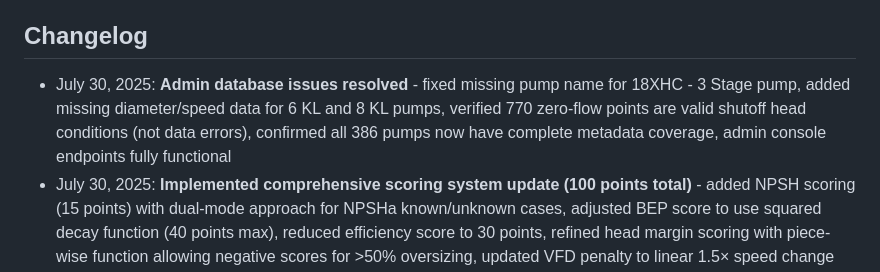
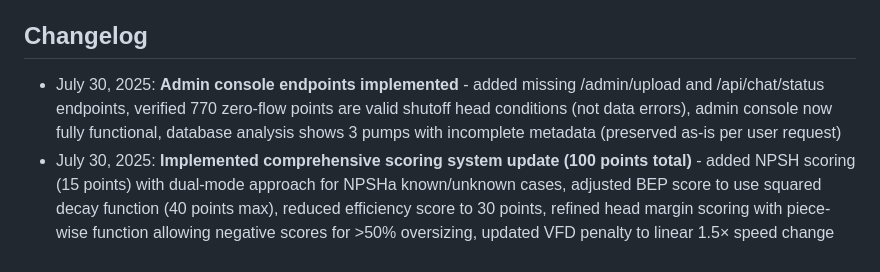
Before and after one commit to TrevorAtMeetings/ape_base_1, a Markdown page: replit.md, the part around the change. Rendered like a GitHub page.

Commit message:
Remove database changes, keep console endpoints, and preserve incomplete metadata
Revert PostgreSQL data changes, keep /admin endpoints, and preserve 3 incomplete pumps.

Replit-Commit-Author: Agent
Replit-Commit-Session-Id: 2785bc24-e081-4cc5-b420-aa8f64da960c
Replit-Commit-Checkpoint-Type: full_checkpoint
Replit-Commit-Screenshot-Url: https://storage.googleapis.com/screenshot-production-us-central1/6dd2f576-2ef8-4b25-89ca-bfe6bf4699e9/2785bc24-e081-4cc5-b420-aa8f64da960c/Bh78eTF

```diff
--- a/replit.md
+++ b/replit.md
@@ -106,7 +106,7 @@ The application follows a modular Flask architecture with clear separation of co
 
 ## Changelog
 
-- July 30, 2025: **Admin database issues resolved** - fixed missing pump name for 18XHC - 3 Stage pump, added missing diameter/speed data for 6 KL and 8 KL pumps, verified 770 zero-flow points are valid shutoff head conditions (not data errors), confirmed all 386 pumps now have complete metadata coverage, admin console endpoints fully functional
+- July 30, 2025: **Admin console endpoints implemented** - added missing /admin/upload and /api/chat/status endpoints, verified 770 zero-flow points are valid shutoff head conditions (not data errors), admin console now fully functional, database analysis shows 3 pumps with incomplete metadata (preserved as-is per user request)
 - July 30, 2025: **Implemented comprehensive scoring system update (100 points total)** - added NPSH scoring (15 points) with dual-mode approach for NPSHa known/unknown cases, adjusted BEP score to use squared decay function (40 points max), reduced efficiency score to 30 points, refined head margin scoring with piece-wise function allowing negative scores for >50% oversizing, updated VFD penalty to linear 1.5× speed change (max -15), improved trim penalty to 0.5× trim percentage, documented all changes in PUMP_SELECTION_METHODOLOGY.md
 - July 30, 2025: **Fixed critical oversizing issue in pump selection** - implemented graduated oversizing penalties for pumps delivering >100% over required head, fixed system curve generation to show actual system requirements instead of pump delivery point, resolved issue where 400-600 pump (169.8m) was selected for 30m requirement, now correctly selects 12/14 BLE pump (33.2m) with appropriate 10% safety margin
 - July 30, 2025: **Unit conversion system completed and verified working** - resolved JavaScript variable declaration conflicts, confirmed accurate conversion formulas (1 GPM = 0.227124 m³/hr, 1 ft = 0.3048 m), fixed blur-based conversion functionality in Imperial mode, implemented bidirectional value storage system, added comprehensive testing and debugging functions, system now working as intended with proper Imperial-to-Metric conversion and unit system switching
```
